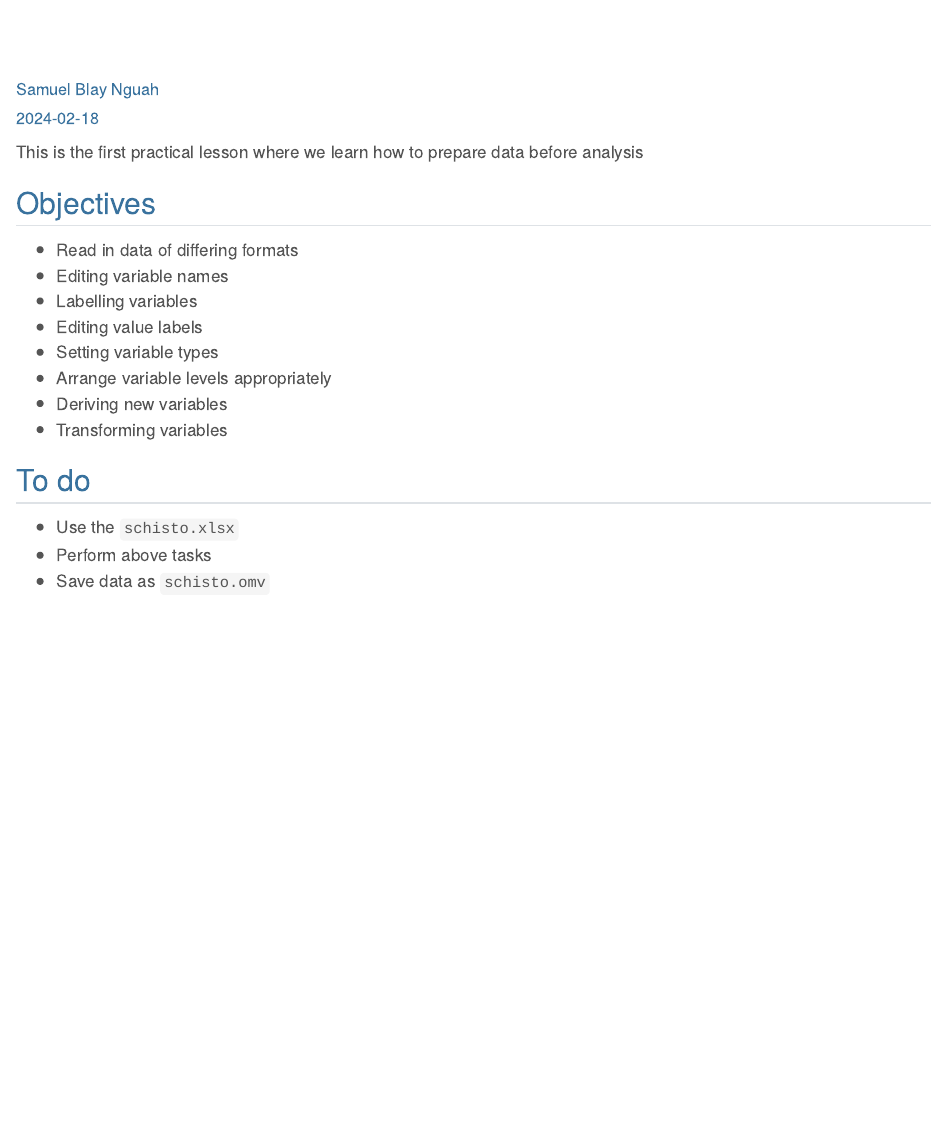
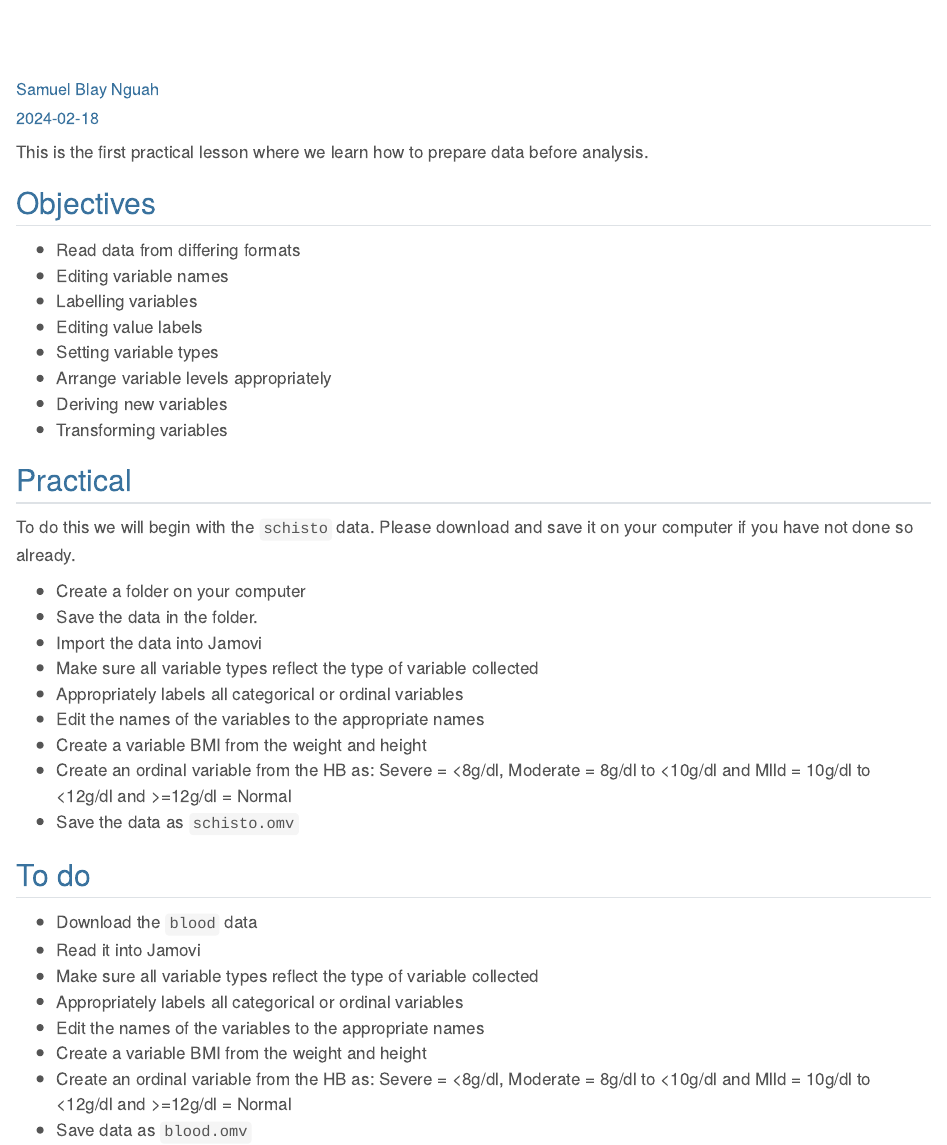
Before and after one commit to sbnguah/Workshop-22022024, a Quarto document (posts/PracticalOne/index.qmd): the page in a window 1100 px wide, from its top. Rendered offline with R 4.5, knitr and Pandoc in place of Quarto, with nearby package versions.

Commit message:
22022024@0555

```diff
--- a/posts/PracticalOne/index.qmd
+++ b/posts/PracticalOne/index.qmd
@@ -5,19 +5,43 @@ date: "2024-02-18"
 categories: [Practical]
 ---
 
-This is the first practical lesson where we learn how to prepare data before analysis
+This is the first practical lesson where we learn how to prepare data before analysis.
 
 ## Objectives
-- Read in data of differing formats
-- Editing variable names
-- Labelling variables
-- Editing value labels
-- Setting variable types
-- Arrange variable levels appropriately
-- Deriving new variables
-- Transforming variables
+
+-   Read data from differing formats
+-   Editing variable names
+-   Labelling variables
+-   Editing value labels
+-   Setting variable types
+-   Arrange variable levels appropriately
+-   Deriving new variables
+-   Transforming variables
+
+## Practical
+
+To do this we will begin with the `schisto` data. Please download and save it on your computer if
+you have not done so already.
+
+-   Create a folder on your computer
+-   Save the data in the folder.
+-   Import the data into Jamovi
+-   Make sure all variable types reflect the type of variable collected
+-   Appropriately labels all categorical or ordinal variables
+-   Edit the names of the variables to the appropriate names
+-   Create a variable BMI from the weight and height
+-   Create an ordinal variable from the HB as: Severe = \<8g/dl, Moderate = 8g/dl to \<10g/dl and
+    Mlld = 10g/dl to \<12g/dl and \>=12g/dl = Normal
+-   Save the data as `schisto.omv`
 
 ## To do
-- Use the `schisto.xlsx`
-- Perform above tasks
-- Save data as `schisto.omv`
+
+-   Download the `blood` data
+-   Read it into Jamovi
+-   Make sure all variable types reflect the type of variable collected
+-   Appropriately labels all categorical or ordinal variables
+-   Edit the names of the variables to the appropriate names
+-   Create a variable BMI from the weight and height
+-   Create an ordinal variable from the HB as: Severe = \<8g/dl, Moderate = 8g/dl to \<10g/dl and
+    Mlld = 10g/dl to \<12g/dl and \>=12g/dl = Normal
+-   Save data as `blood.omv`
```
Also changed, not shown: posts/welcome/index.qmd (+27 -0 lines), docs/posts/welcome/Outbreak.rds (added), docs/search.json, posts/welcome/Outbreak.rds (added), 3 other files.
